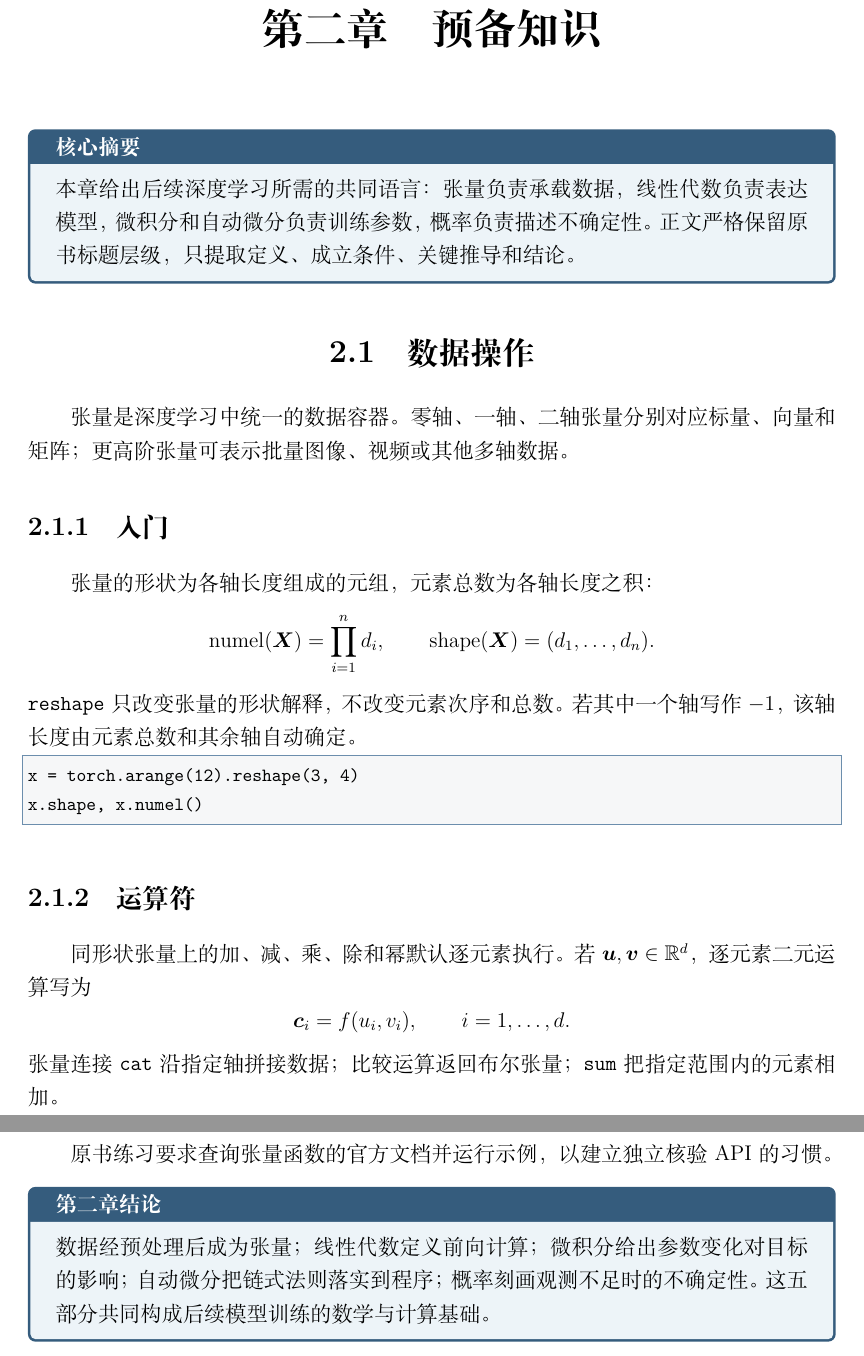
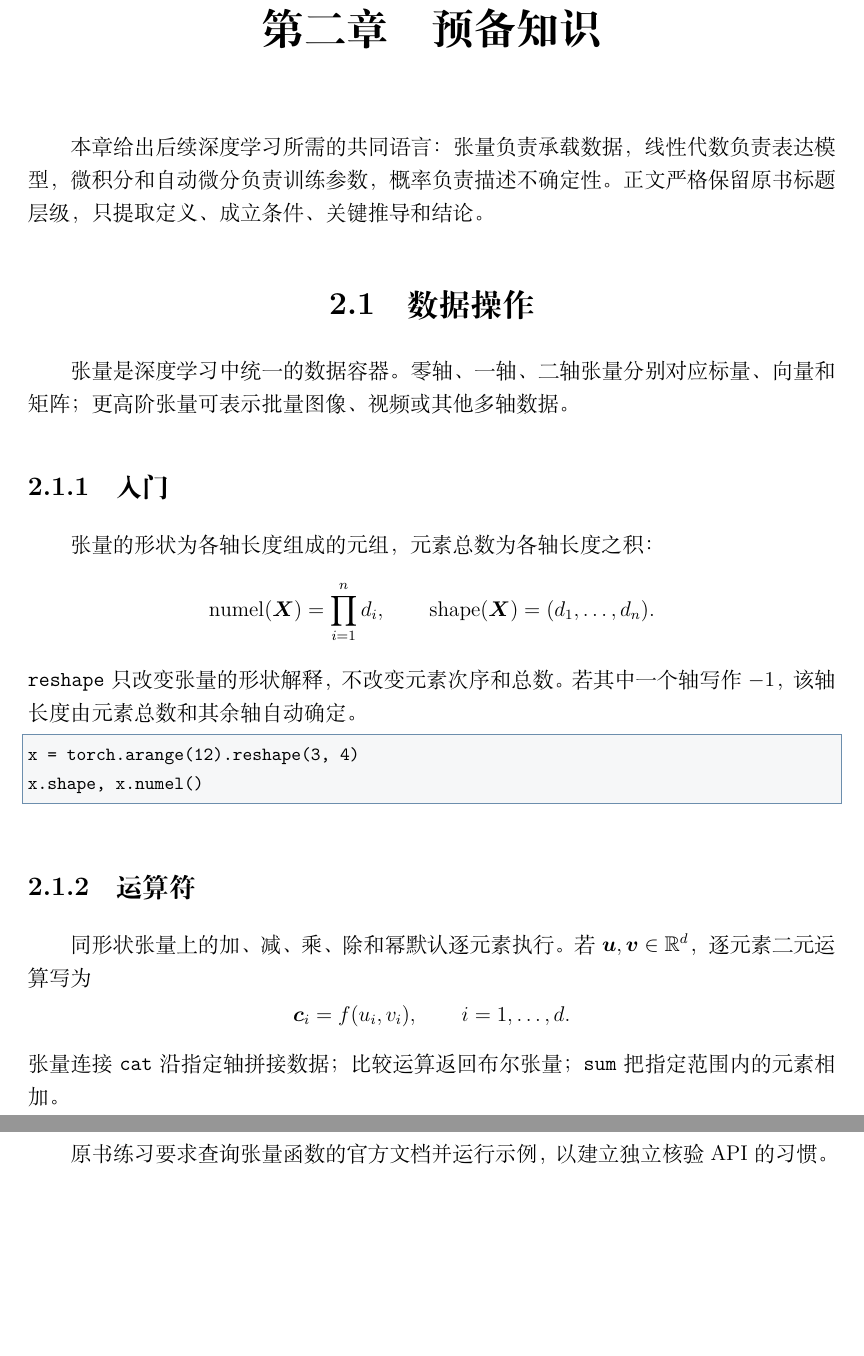
Before and after one commit to combustiblecell/learning-notes, a LaTeX book (books/《动手学深度学习》PyTorch版/main.tex, which reads books/《动手学深度学习》PyTorch版/chapter-02-preliminaries.tex): two parts of pages 6 and 19 of 19, joined at a grey line, cut so that both start at the same text, the shorter picture padded with empty space. Compiled offline with XeLaTeX.

Commit message:
Remove diagrams from D2L learning notes
Co-authored-by: Cursor <cursoragent@cursor.com>

```diff
--- a/books/《动手学深度学习》PyTorch版/chapter-02-preliminaries.tex
+++ b/books/《动手学深度学习》PyTorch版/chapter-02-preliminaries.tex
@@ -1,10 +1,8 @@
 \chapter{预备知识}
 
-\begin{summarybox}
 本章给出后续深度学习所需的共同语言：张量负责承载数据，线性代数负责表达模型，
 微积分和自动微分负责训练参数，概率负责描述不确定性。正文严格保留原书标题层级，
 只提取定义、成立条件、关键推导和结论。
-\end{summarybox}
 
 \section{数据操作}
 
@@ -624,9 +622,3 @@ Jupyter 帮助查看参数、返回值与示例。
 \subsection{练习}
 
 原书练习要求查询张量函数的官方文档并运行示例，以建立独立核验 API 的习惯。
-
-\begin{summarybox}[title={第二章结论}]
-数据经预处理后成为张量；线性代数定义前向计算；微积分给出参数变化对目标的影响；
-自动微分把链式法则落实到程序；概率刻画观测不足时的不确定性。
-这五部分共同构成后续模型训练的数学与计算基础。
-\end{summarybox}
--- a/books/《动手学深度学习》PyTorch版/main.tex
+++ b/books/《动手学深度学习》PyTorch版/main.tex
@@ -4,7 +4,6 @@
 \usepackage{amsmath,amssymb,bm}
 \usepackage{booktabs,tabularx,array}
 \usepackage[dvipsnames]{xcolor}
-\usepackage[most]{tcolorbox}
 \usepackage{fancyhdr}
 \usepackage{enumitem}
 \usepackage{listings}
@@ -19,8 +18,6 @@
 
 \definecolor{Primary}{HTML}{355C7D}
 \definecolor{Accent}{HTML}{6C8EAD}
-\definecolor{SoftBlue}{HTML}{EDF4F8}
-\definecolor{SoftGold}{HTML}{FFF8E8}
 \definecolor{CodeBg}{HTML}{F6F7F8}
 
 \setlength{\parindent}{2em}
@@ -61 +53,0 @@
-  title={核心摘要},
```
Also changed, not shown: books/《动手学深度学习》PyTorch版/《动手学深度学习》PyTorch版-学习笔记.pdf, books/《动手学深度学习》PyTorch版/main.tex (15 more changed lines).
